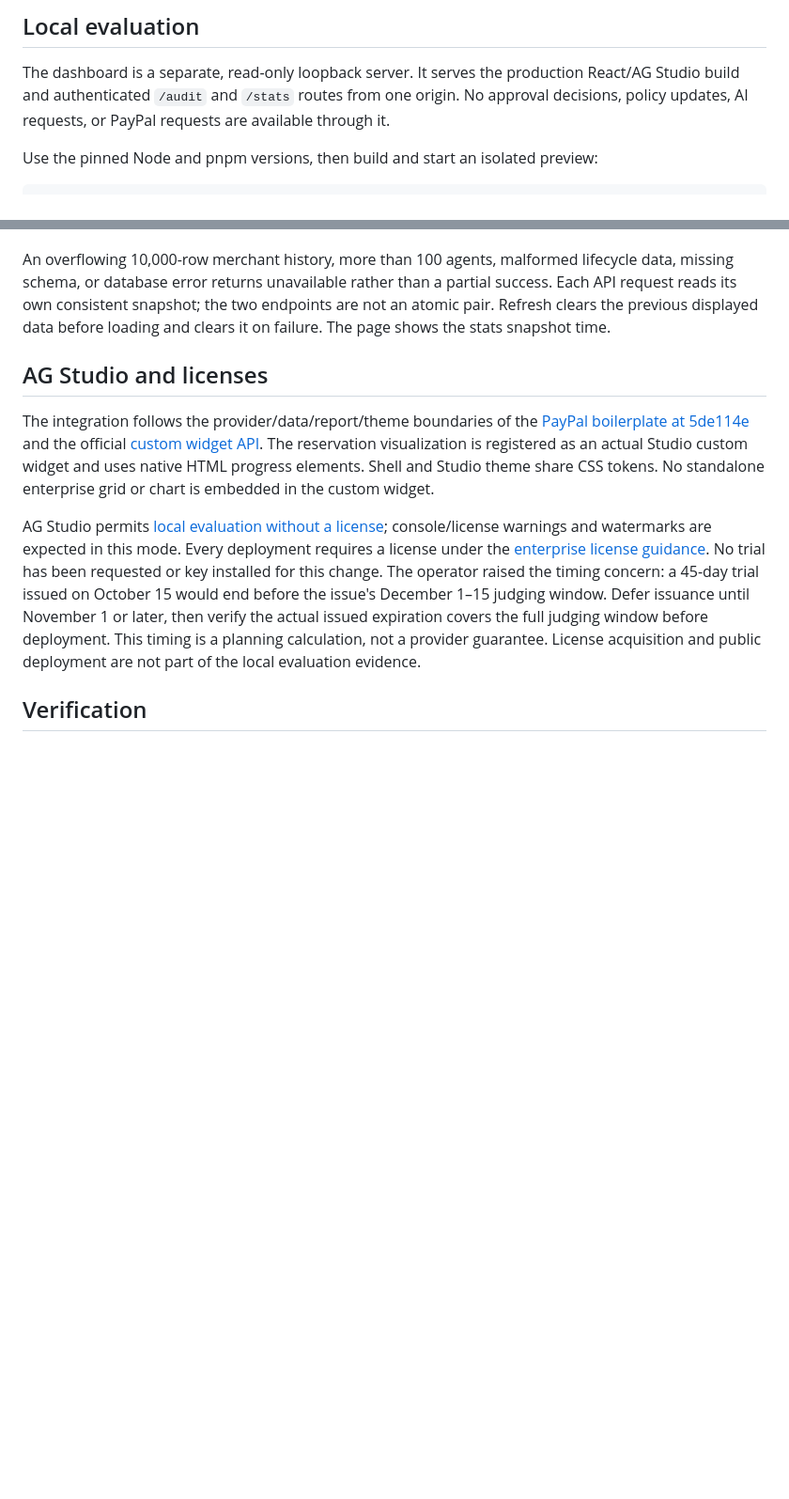
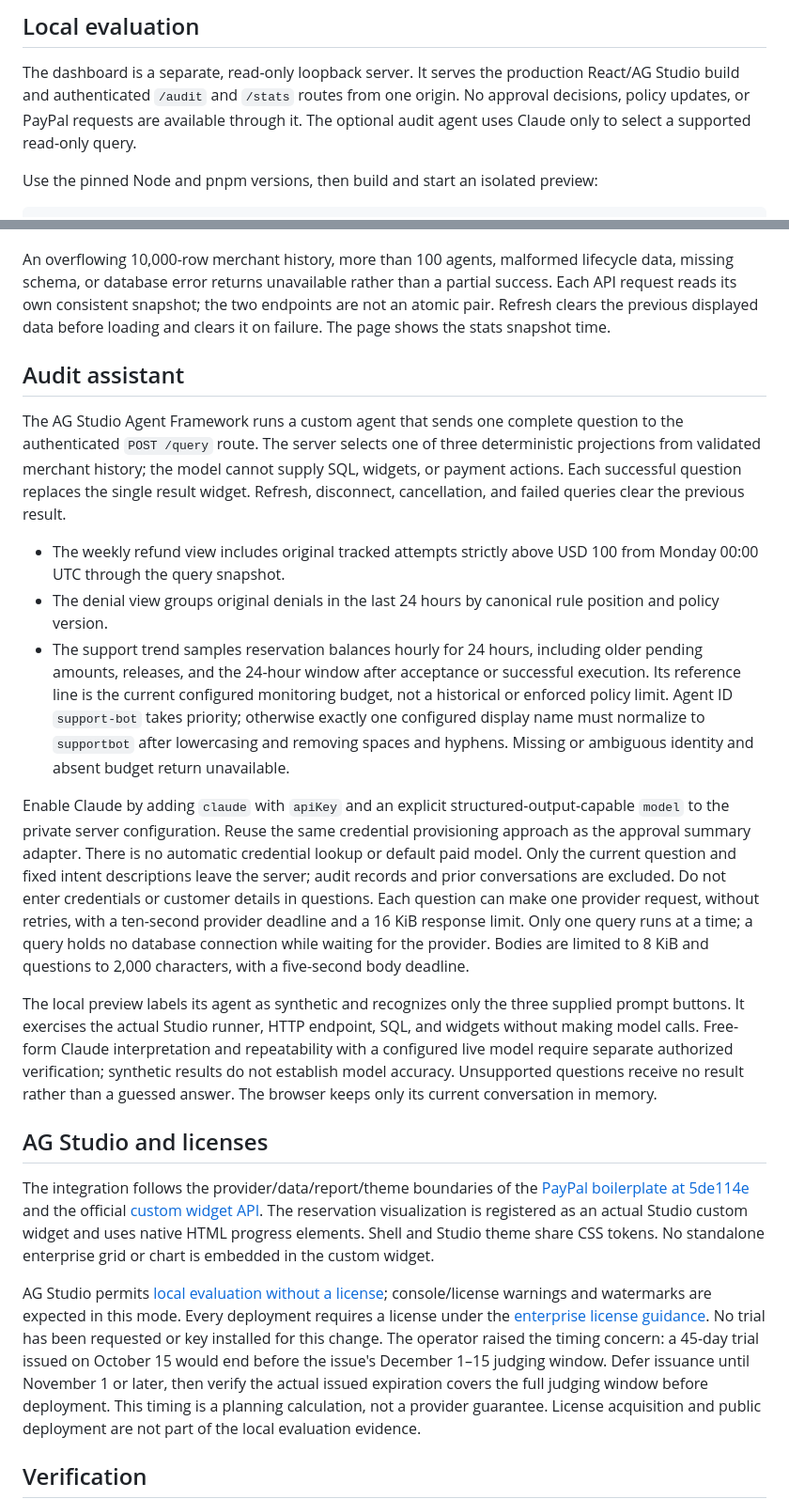
Before and after one commit to AndrewDongminYoo/spendwall, a Markdown page: docs/dashboard.md, 2 parts joined by grey strips. Shown at 94% size. GitHub-like rendering; blank space fills up the shorter version.

Commit message:
docs(dashboard): document audit agent scope and verification

```diff
--- a/docs/dashboard.md
+++ b/docs/dashboard.md
@@ -4,7 +4,8 @@
 
 The dashboard is a separate, read-only loopback server.
 It serves the production React/AG Studio build and authenticated `/audit` and `/stats` routes from one origin.
-No approval decisions, policy updates, AI requests, or PayPal requests are available through it.
+No approval decisions, policy updates, or PayPal requests are available through it.
+The optional audit agent uses Claude only to select a supported read-only query.
 
 Use the pinned Node and pnpm versions, then build and start an isolated preview:
 
@@ -66,6 +67,35 @@ Each API request reads its own consistent snapshot; the two endpoints are not an
 Refresh clears the previous displayed data before loading and clears it on failure.
 The page shows the stats snapshot time.
 
+## Audit assistant
+
+The AG Studio Agent Framework runs a custom agent that sends one complete question to the authenticated `POST /query` route.
+The server selects one of three deterministic projections from validated merchant history; the model cannot supply SQL, widgets, or payment actions.
+Each successful question replaces the single result widget.
+Refresh, disconnect, cancellation, and failed queries clear the previous result.
+
+- The weekly refund view includes original tracked attempts strictly above USD 100 from Monday 00:00 UTC through the query snapshot.
+- The denial view groups original denials in the last 24 hours by canonical rule position and policy version.
+- The support trend samples reservation balances hourly for 24 hours, including older pending amounts, releases, and the 24-hour window after acceptance or successful execution.
+  Its reference line is the current configured monitoring budget, not a historical or enforced policy limit.
+  Agent ID `support-bot` takes priority; otherwise exactly one configured display name must normalize to `supportbot` after lowercasing and removing spaces and hyphens.
+  Missing or ambiguous identity and absent budget return unavailable.
+
+Enable Claude by adding `claude` with `apiKey` and an explicit structured-output-capable `model` to the private server configuration.
+Reuse the same credential provisioning approach as the approval summary adapter.
+There is no automatic credential lookup or default paid model.
+Only the current question and fixed intent descriptions leave the server; audit records and prior conversations are excluded.
+Do not enter credentials or customer details in questions.
+Each question can make one provider request, without retries, with a ten-second provider deadline and a 16 KiB response limit.
+Only one query runs at a time; a query holds no database connection while waiting for the provider.
+Bodies are limited to 8 KiB and questions to 2,000 characters, with a five-second body deadline.
+
+The local preview labels its agent as synthetic and recognizes only the three supplied prompt buttons.
+It exercises the actual Studio runner, HTTP endpoint, SQL, and widgets without making model calls.
+Free-form Claude interpretation and repeatability with a configured live model require separate authorized verification; synthetic results do not establish model accuracy.
+Unsupported questions receive no result rather than a guessed answer.
+The browser keeps only its current conversation in memory.
+
 ## AG Studio and licenses
 
 The integration follows the provider/data/report/theme boundaries of the [PayPal boilerplate at 5de114e](https://github.com/paypaldev/hackathon-paypal-ag-grid-boilerplate/tree/5de114eb4306e844396022f9ca0558a4937761e2) and the official [custom widget API](https://www.ag-grid.com/studio/react/custom-widgets/).
```
Also changed, not shown: docs/plans/2026-10-16-audit-agent.md (added, +23 -0 lines), docs/specs/2026-10-16-audit-agent.md (added, +46 -0 lines).
